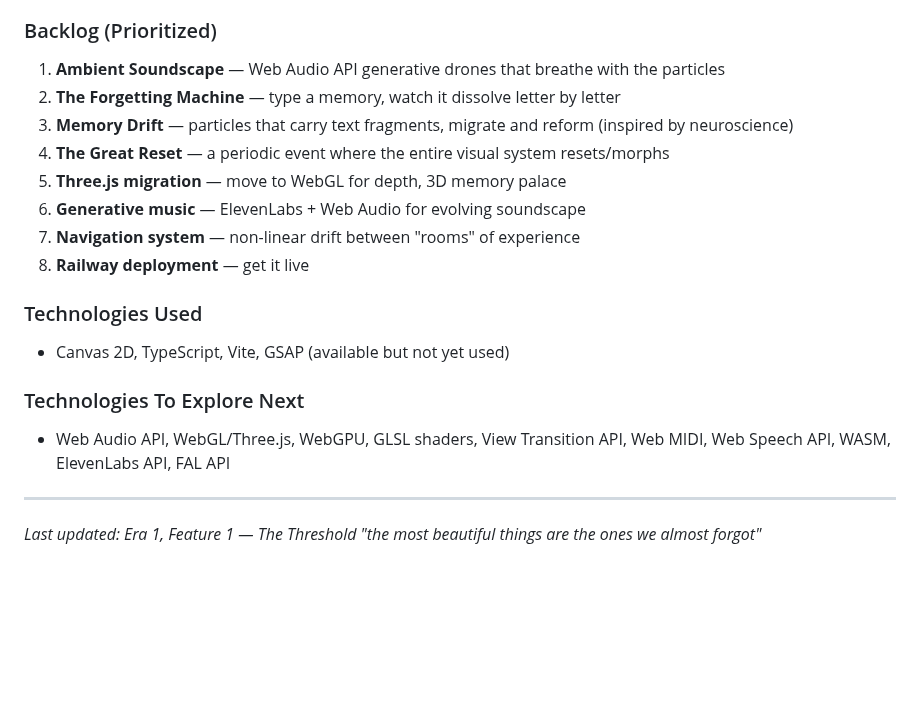
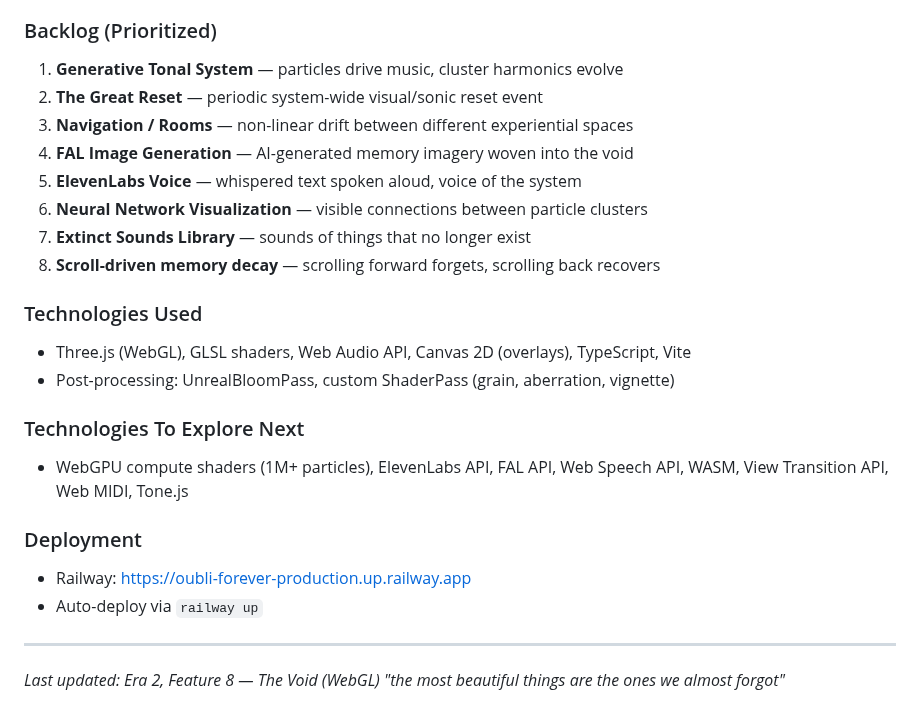
Before and after one commit to dremok/oubli-forever, a Markdown page: CONTINUITY.md, the part around one of its changes. GitHub-like rendering; blank space fills up the shorter version.

Commit message:
continuity updated — the system remembers what it has become
Co-Authored-By: Claude Opus 4.6 <noreply@anthropic.com>

```diff
--- a/CONTINUITY.md
+++ b/CONTINUITY.md
@@ -64,19 +121,24 @@ The core metaphor: We forget details to learn larger structures. We forget the o
 ### Backlog (Prioritized)
-1. **Ambient Soundscape** — Web Audio API generative drones that breathe with the particles
-2. **The Forgetting Machine** — type a memory, watch it dissolve letter by letter
-3. **Memory Drift** — particles that carry text fragments, migrate and reform (inspired by neuroscience)
-4. **The Great Reset** — a periodic event where the entire visual system resets/morphs
-5. **Three.js migration** — move to WebGL for depth, 3D memory palace
-6. **Generative music** — ElevenLabs + Web Audio for evolving soundscape
-7. **Navigation system** — non-linear drift between "rooms" of experience
-8. **Railway deployment** — get it live
+1. **Generative Tonal System** — particles drive music, cluster harmonics evolve
+2. **The Great Reset** — periodic system-wide visual/sonic reset event
+3. **Navigation / Rooms** — non-linear drift between different experiential spaces
+4. **FAL Image Generation** — AI-generated memory imagery woven into the void
+5. **ElevenLabs Voice** — whispered text spoken aloud, voice of the system
+6. **Neural Network Visualization** — visible connections between particle clusters
+7. **Extinct Sounds Library** — sounds of things that no longer exist
+8. **Scroll-driven memory decay** — scrolling forward forgets, scrolling back recovers
 
 ### Technologies Used
-- Canvas 2D, TypeScript, Vite, GSAP (available but not yet used)
+- Three.js (WebGL), GLSL shaders, Web Audio API, Canvas 2D (overlays), TypeScript, Vite
+- Post-processing: UnrealBloomPass, custom ShaderPass (grain, aberration, vignette)
 
 ### Technologies To Explore Next
-- Web Audio API, WebGL/Three.js, WebGPU, GLSL shaders, View Transition API, Web MIDI, Web Speech API, WASM, ElevenLabs API, FAL API
+- WebGPU compute shaders (1M+ particles), ElevenLabs API, FAL API, Web Speech API, WASM, View Transition API, Web MIDI, Tone.js
+
+### Deployment
+- Railway: https://oubli-forever-production.up.railway.app
+- Auto-deploy via `railway up`
 
 ---
-*Last updated: Era 1, Feature 1 — The Threshold*
+*Last updated: Era 2, Feature 8 — The Void (WebGL)*
 *"the most beautiful things are the ones we almost forgot"*
```
Also changed, not shown: other parts of CONTINUITY.md (+57 -0 lines).
